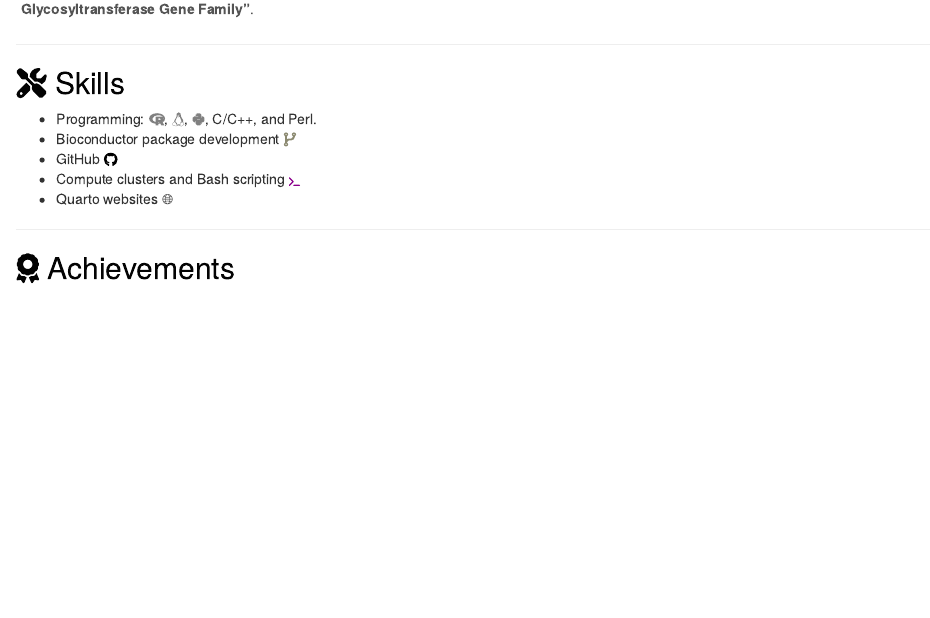
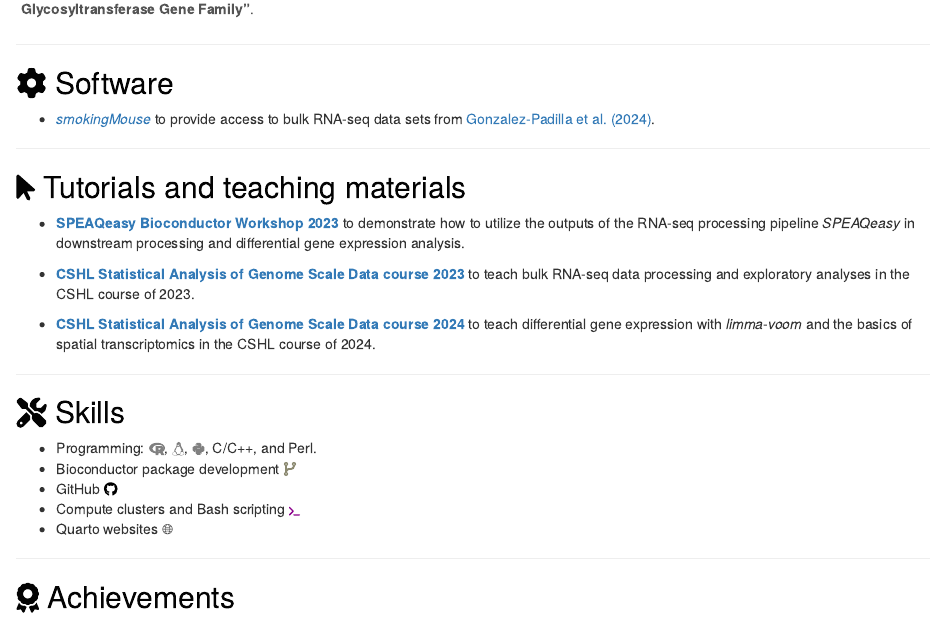
Before and after one commit to daianna21/daianna21.github.io, an R Markdown document (index.Rmd): the page in a window 1100 px wide, from 1750 px down before the commit and from 1730 px down after it, so that both start at the same text. Rendered offline with R 4.5, knitr and Pandoc, with nearby package versions; drawn as R Markdown's standard HTML page in place of the format the file asks for.

Commit message:
Add Software and materials sections

```diff
--- a/index.Rmd
+++ b/index.Rmd
@@ -95,6 +92,26 @@ output:
 ---
 
 
+## <span style="color:  #030303;"> `r fontawesome::fa("cog", fill = "#030303")` Software </span>
+|  |  |
+|:------------------------------------------------|:--------------------|
+* [*smokingMouse*](http://research.libd.org/smokingMouse/index.html) to provide access to bulk RNA-seq data sets from [Gonzalez-Padilla et al. (2024)](https://doi.org/10.1101/2024.11.05.622149).
+
+---
+
+
+## <span style="color:  #030303;"> `r fontawesome::fa("mouse-pointer", fill = "#030303")` Tutorials and teaching materials </span>
+|  |  |
+|:------------------------------------------------|:--------------------|
+* [**SPEAQeasy Bioconductor Workshop 2023**](http://research.libd.org/SPEAQeasyWorkshop2023/) to demonstrate how to utilize the outputs of the RNA-seq processing pipeline *SPEAQeasy* in downstream processing and differential gene expression analysis.
+
+* [**CSHL Statistical Analysis of Genome Scale Data course 2023**](https://lcolladotor.github.io/cshl_rstats_genome_scale_2023/) to teach bulk RNA-seq data processing and exploratory analyses in the CSHL course of 2023.
+
+* [**CSHL Statistical Analysis of Genome Scale Data course 2024**](https://lcolladotor.github.io/cshl_rstats_genome_scale_2024/) to teach differential gene expression with *limma*-*voom* and the basics of spatial transcriptomics in the CSHL course of 2024.
+
+---
+
+
 ## <span style="color:  #030303;"> `r fontawesome::fa("screwdriver-wrench", fill = "#030303")` Skills </span>
 |  |  |
 |:------------------------------------------------|:--------------------|
```
Also changed, not shown: index.Rmd (15 more changed lines).
